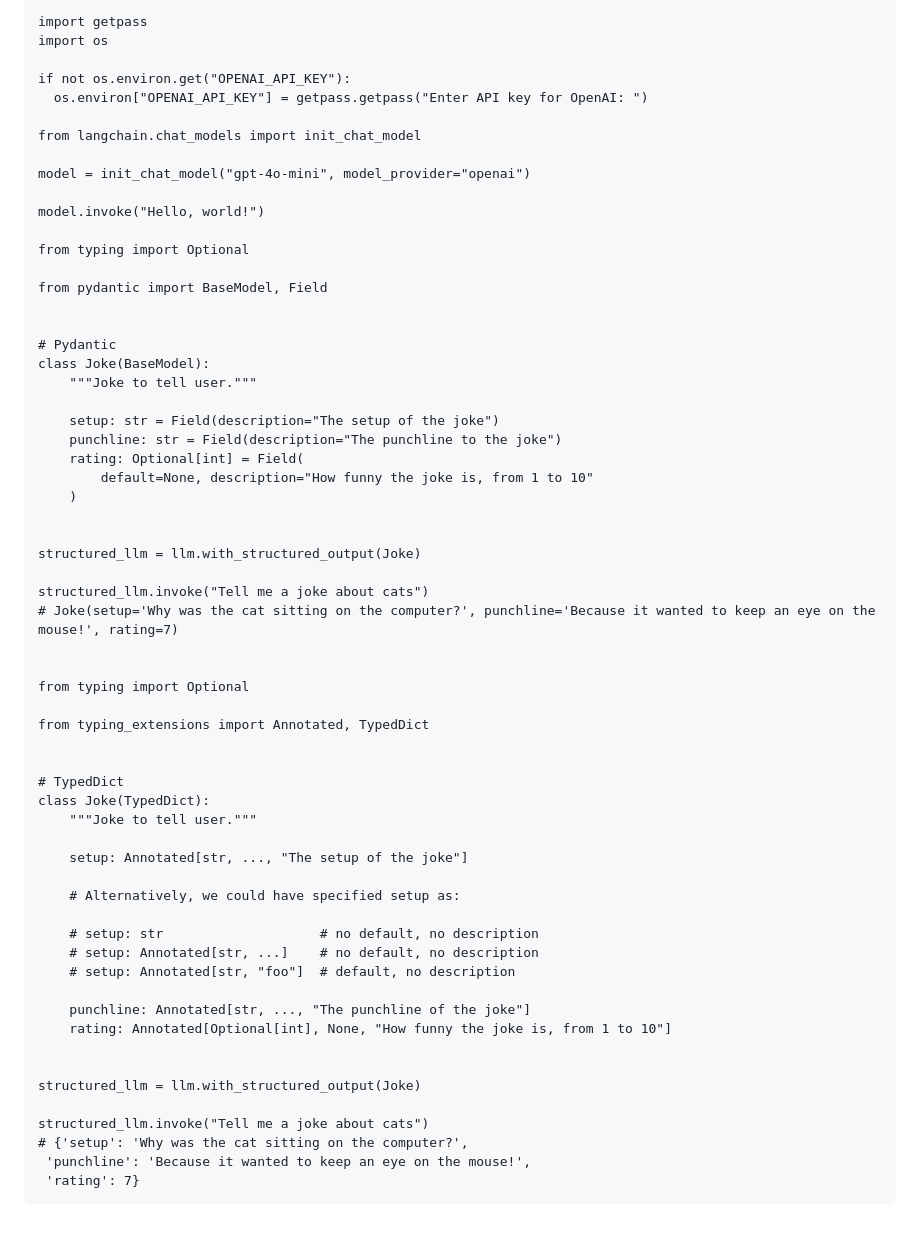
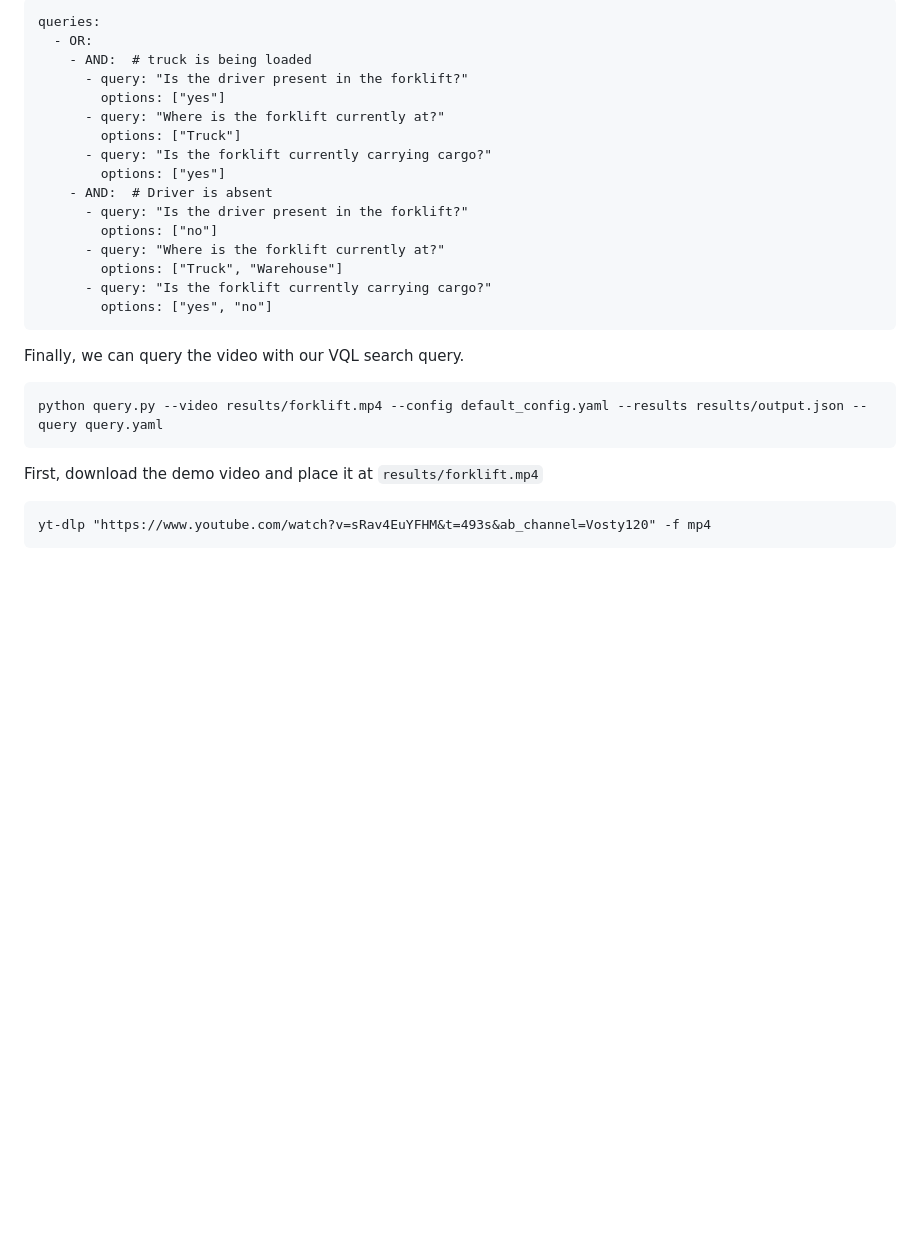
Before and after one commit to AdityaNG/video_query_language, a Markdown page: README.md, the part around the change printed below. Drawn GitHub-style; blank space fills up the shorter version.

````diff
--- a/README.md
+++ b/README.md
@@ -22,63 +60,28 @@ tile_frames: [3, 3]
 ```
-import getpass
-import os
+queries:
+  - OR:
+    - AND:  # truck is being loaded
+      - query: "Is the driver present in the forklift?"
+        options: ["yes"]
+      - query: "Where is the forklift currently at?"
+        options: ["Truck"]
+      - query: "Is the forklift currently carrying cargo?"
+        options: ["yes"]
+    - AND:  # Driver is absent
+      - query: "Is the driver present in the forklift?"
+        options: ["no"]
+      - query: "Where is the forklift currently at?"
+        options: ["Truck", "Warehouse"]
+      - query: "Is the forklift currently carrying cargo?"
+        options: ["yes", "no"]
+```
 
-if not os.environ.get("OPENAI_API_KEY"):
-  os.environ["OPENAI_API_KEY"] = getpass.getpass("Enter API key for OpenAI: ")
+Finally, we can query the video with our VQL search query.
+```
+python query.py --video results/forklift.mp4 --config default_config.yaml --results results/output.json --query query.yaml
+```
 
-from langchain.chat_models import init_chat_model
-
-model = init_chat_model("gpt-4o-mini", model_provider="openai")
-
-model.invoke("Hello, world!")
-
-from typing import Optional
-
-from pydantic import BaseModel, Field
-
-
-# Pydantic
-class Joke(BaseModel):
-    """Joke to tell user."""
-
-    setup: str = Field(description="The setup of the joke")
-    punchline: str = Field(description="The punchline to the joke")
-    rating: Optional[int] = Field(
-        default=None, description="How funny the joke is, from 1 to 10"
-    )
-
-
-structured_llm = llm.with_structured_output(Joke)
-
-structured_llm.invoke("Tell me a joke about cats")
-# Joke(setup='Why was the cat sitting on the computer?', punchline='Because it wanted to keep an eye on the mouse!', rating=7)
-
-
-from typing import Optional
-
-from typing_extensions import Annotated, TypedDict
-
-
-# TypedDict
-class Joke(TypedDict):
-    """Joke to tell user."""
-
-    setup: Annotated[str, ..., "The setup of the joke"]
-
-    # Alternatively, we could have specified setup as:
-
-    # setup: str                    # no default, no description
-    # setup: Annotated[str, ...]    # no default, no description
-    # setup: Annotated[str, "foo"]  # default, no description
-
-    punchline: Annotated[str, ..., "The punchline of the joke"]
-    rating: Annotated[Optional[int], None, "How funny the joke is, from 1 to 10"]
-
-
-structured_llm = llm.with_structured_output(Joke)
-
-structured_llm.invoke("Tell me a joke about cats")
-# {'setup': 'Why was the cat sitting on the computer?',
- 'punchline': 'Because it wanted to keep an eye on the mouse!',
- 'rating': 7}
+First, download the demo video and place it at `results/forklift.mp4`
 ```
+yt-dlp "https://www.youtube.com/watch?v=sRav4EuYFHM&t=493s&ab_channel=Vosty120" -f mp4
+```
````
Also changed, not shown: other parts of README.md (+47 -9 lines), media/forklift/frame_0423_409.31s.jpg (added), media/forklift/frame_0468_452.85s.jpg (added), media/forklift/frame_0693_670.57s.jpg (added), 4 other files.
